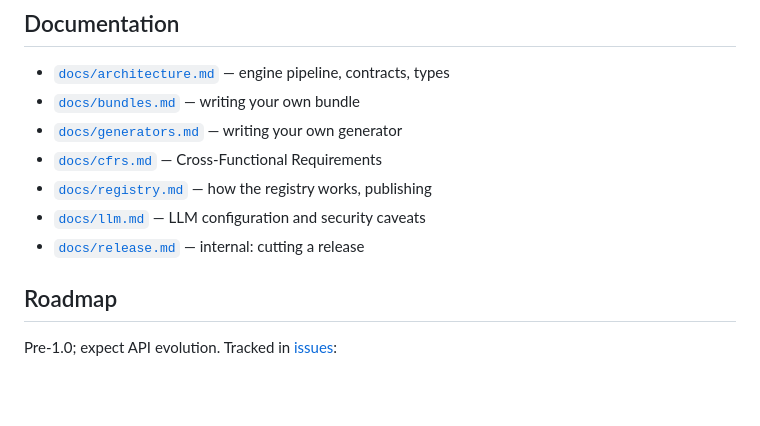
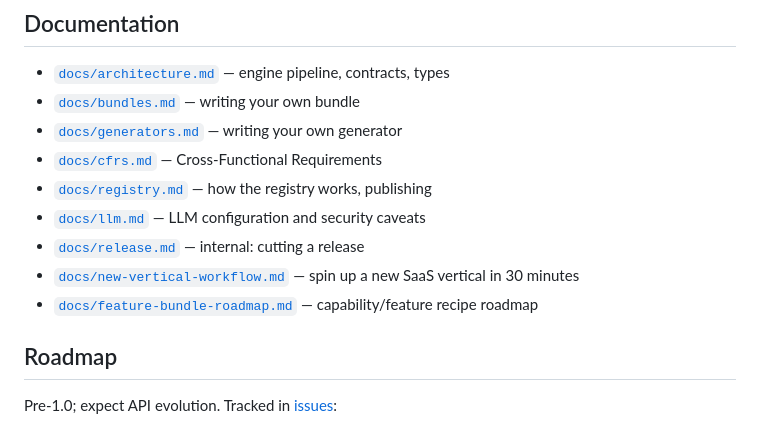
Before and after one commit to gibbon/fixedcode, a Markdown page: README.md, the part around the change. GitHub-like rendering; blank space fills up the shorter version.

Commit message:
docs: link new-vertical-workflow + feature-bundle-roadmap from README
Co-Authored-By: Claude Opus 4.7 (1M context) <noreply@anthropic.com>

```diff
--- a/README.md
+++ b/README.md
@@ -150,6 +150,8 @@ See [`docs/cfrs.md`](docs/cfrs.md) for the full catalog.
 - [`docs/registry.md`](docs/registry.md) — how the registry works, publishing
 - [`docs/llm.md`](docs/llm.md) — LLM configuration and security caveats
 - [`docs/release.md`](docs/release.md) — internal: cutting a release
+- [`docs/new-vertical-workflow.md`](docs/new-vertical-workflow.md) — spin up a new SaaS vertical in 30 minutes
+- [`docs/feature-bundle-roadmap.md`](docs/feature-bundle-roadmap.md) — capability/feature recipe roadmap
 
 ## Roadmap
 
```
